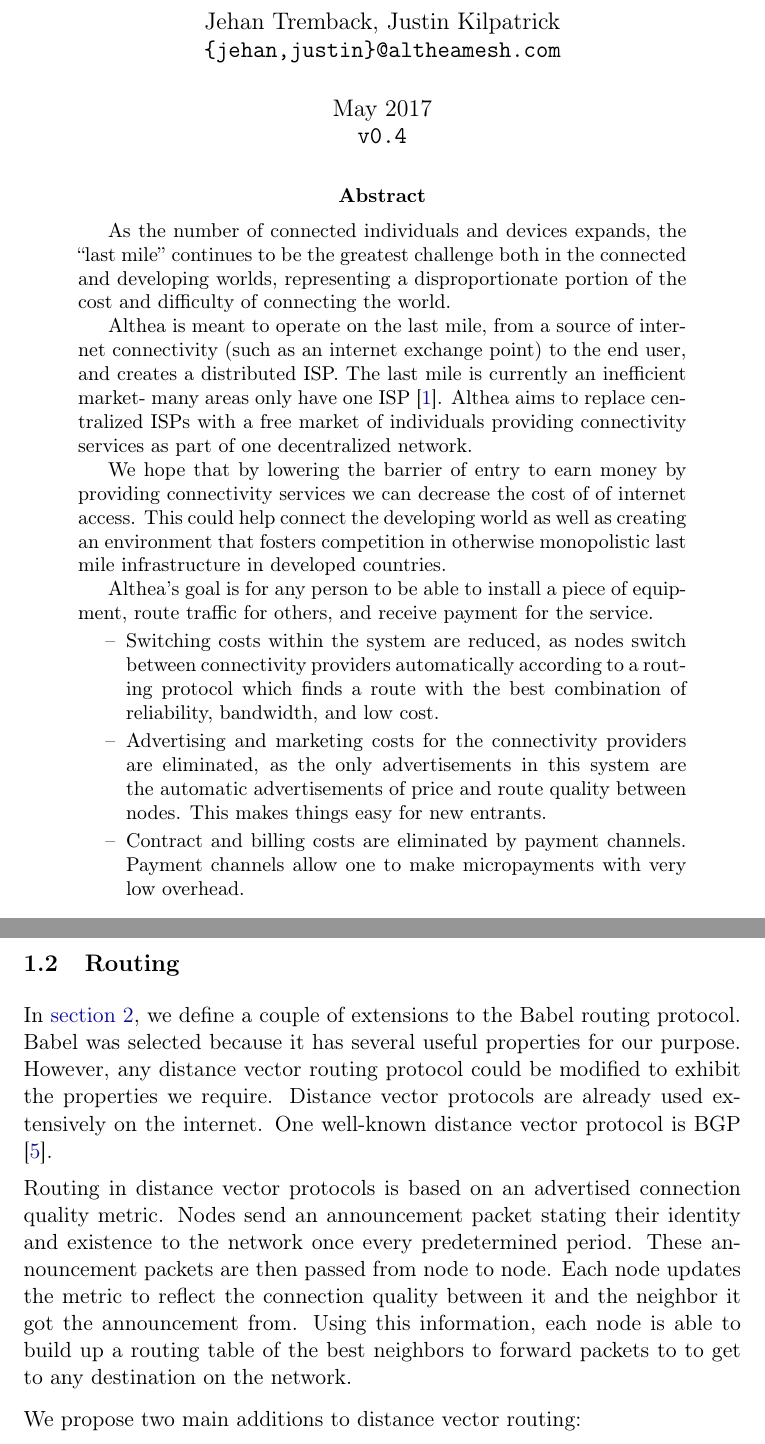
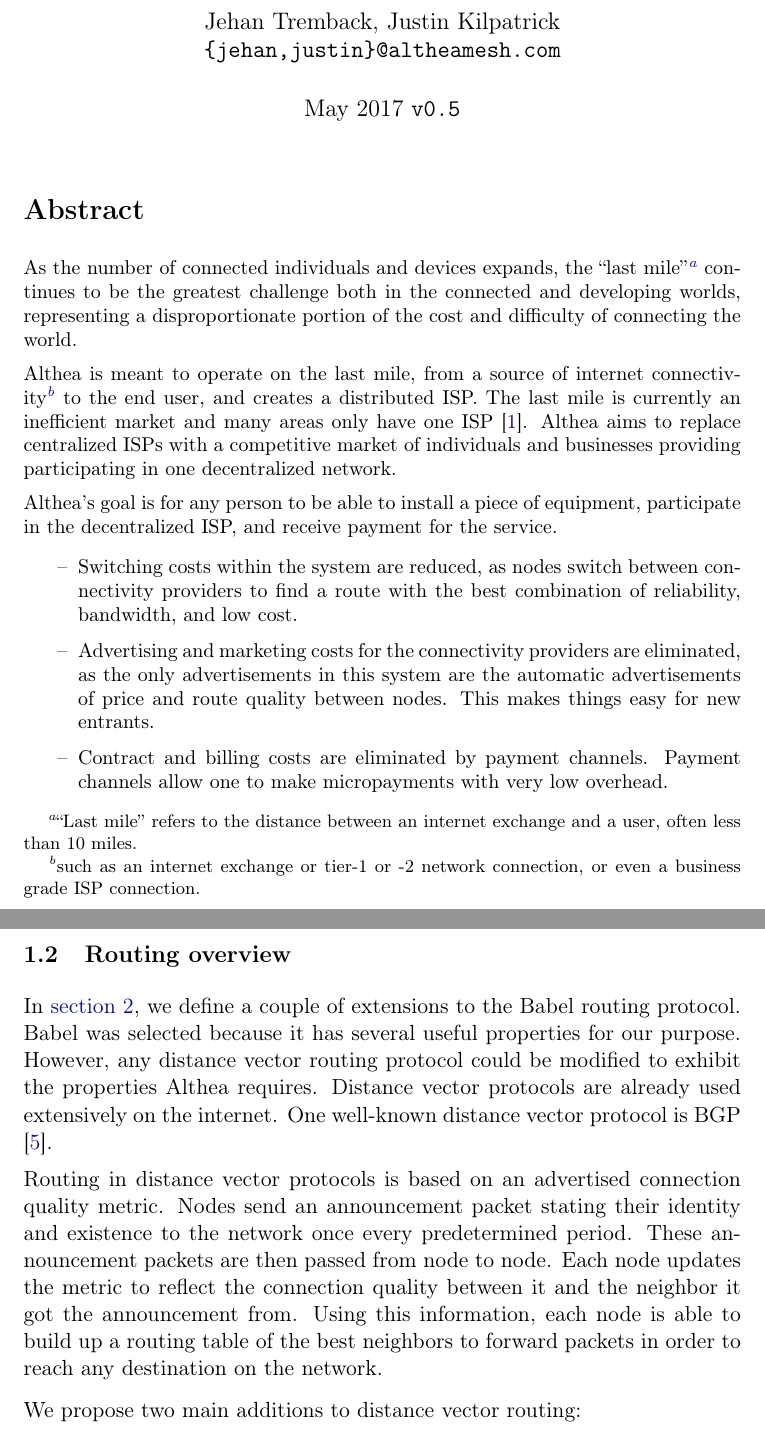
Before and after one commit to althea-net/althea-whitepaper, a LaTeX document (whitepaper.tex): two parts of pages 1 and 4 of 20, joined at a grey line, cut so that both start at the same text. Compiled offline with pdfLaTeX.

Commit message:
v0.5 edits

```diff
--- a/whitepaper.tex
+++ b/whitepaper.tex
@@ -47,31 +47,29 @@
   \large An incentivized mesh network protocol}
 \author{Jehan Tremback, Justin Kilpatrick\\
 \texttt{\{jehan,justin\}@altheamesh.com}\\}
-\date{May 2017\\
-\texttt{v0.4}}
+\date{May 2017 \texttt{v0.5}}
 \begin{document}
 
 \maketitle
 
-\begin{abstract}
+\begin{unbreakable}
+\section*{Abstract}
+\begin{small}
+As the number of connected individuals and devices expands, the ``last mile''\footnote{``Last mile'' refers to the distance between an internet exchange and a user, often less than 10 miles.} continues to be the greatest challenge both in the connected and developing worlds, representing a disproportionate portion of the cost and difficulty of connecting the world.
 
-As the number of connected individuals and devices expands, the ``last mile'' continues to be the greatest challenge both in the connected and developing worlds, representing a disproportionate portion of the cost and difficulty of connecting the world.
+Althea is meant to operate on the last mile, from a source of internet connectivity\footnote{such as an internet exchange or tier-1 or -2 network connection, or even a business grade ISP connection.} to the end user, and creates a distributed ISP. The last mile is currently an inefficient market and many areas only have one ISP \cite{fcc}. Althea aims to replace centralized ISPs with a competitive market of individuals and businesses providing participating in one decentralized network.
 
-Althea is meant to operate on the last mile, from a source of internet connectivity (such as an internet exchange point) to the end user, and creates a distributed ISP. The last mile is currently an inefficient market- many areas only have one ISP \cite{fcc}. Althea aims to replace centralized ISPs with a free market of individuals providing connectivity services as part of one decentralized network.
-
-We hope that by lowering the barrier of entry to earn money by providing connectivity services we can decrease the cost of of internet access. This could help connect the developing world as well as creating an environment that fosters competition in otherwise monopolistic last mile infrastructure in developed countries.
-
-Althea’s goal is for any person to be able to install a piece of equipment, route traffic for others, and receive payment for the service.
+Althea’s goal is for any person to be able to install a piece of equipment, participate in the decentralized ISP, and receive payment for the service.
 
 \begin{itemize}
-\item[--] Switching costs within the system are reduced, as nodes switch between connectivity providers automatically according to a routing protocol which finds a route with the best combination of reliability, bandwidth, and low cost.
+\item[--] Switching costs within the system are reduced, as nodes switch between connectivity providers to find a route with the best combination of reliability, bandwidth, and low cost.
 
 \item[--] Advertising and marketing costs for the connectivity providers are eliminated, as the only advertisements in this system are the automatic advertisements of price and route quality between nodes. This makes things easy for new entrants.
 
 \item[--] Contract and billing costs are eliminated by payment channels. Payment channels allow one to make micropayments with very low overhead.
 \end{itemize}
-
-\end{abstract}
+\end{small}
+\end{unbreakable}
 
 \tableofcontents
 
@@ -98,10 +96,10 @@
 
 Read more about the network architecture in \autoref{sec:network}.
 
-\subsection{Routing}
-In \autoref{sec:routing}, we define a couple of extensions to the Babel routing protocol. Babel was selected because it has several useful properties for our purpose. However, any distance vector routing protocol could be modified to exhibit the properties we require. Distance vector protocols are already used extensively on the internet. One well-known distance vector protocol is BGP \cite{bgp}.
+\subsection{Routing overview}
+In \autoref{sec:routing}, we define a couple of extensions to the Babel routing protocol. Babel was selected because it has several useful properties for our purpose. However, any distance vector routing protocol could be modified to exhibit the properties Althea requires. Distance vector protocols are already used extensively on the internet. One well-known distance vector protocol is BGP \cite{bgp}.
 
-Routing in distance vector protocols is based on an advertised connection quality metric. Nodes send an announcement packet stating their identity and existence to the network once every predetermined period. These announcement packets are then passed from node to node. Each node updates the metric to reflect the connection quality between it and the neighbor it got the announcement from. Using this information, each node is able to build up a routing table of the best neighbors to forward packets to to get to any destination on the network.
+Routing in distance vector protocols is based on an advertised connection quality metric. Nodes send an announcement packet stating their identity and existence to the network once every predetermined period. These announcement packets are then passed from node to node. Each node updates the metric to reflect the connection quality between it and the neighbor it got the announcement from. Using this information, each node is able to build up a routing table of the best neighbors to forward packets in order to reach any destination on the network.
 
 \begin{unbreakable}
 We propose two main additions to distance vector routing:
```
Also changed, not shown: tunnel-diagram.pdf (added), whitepaper.tex (17 more changed lines), 2 other files.
